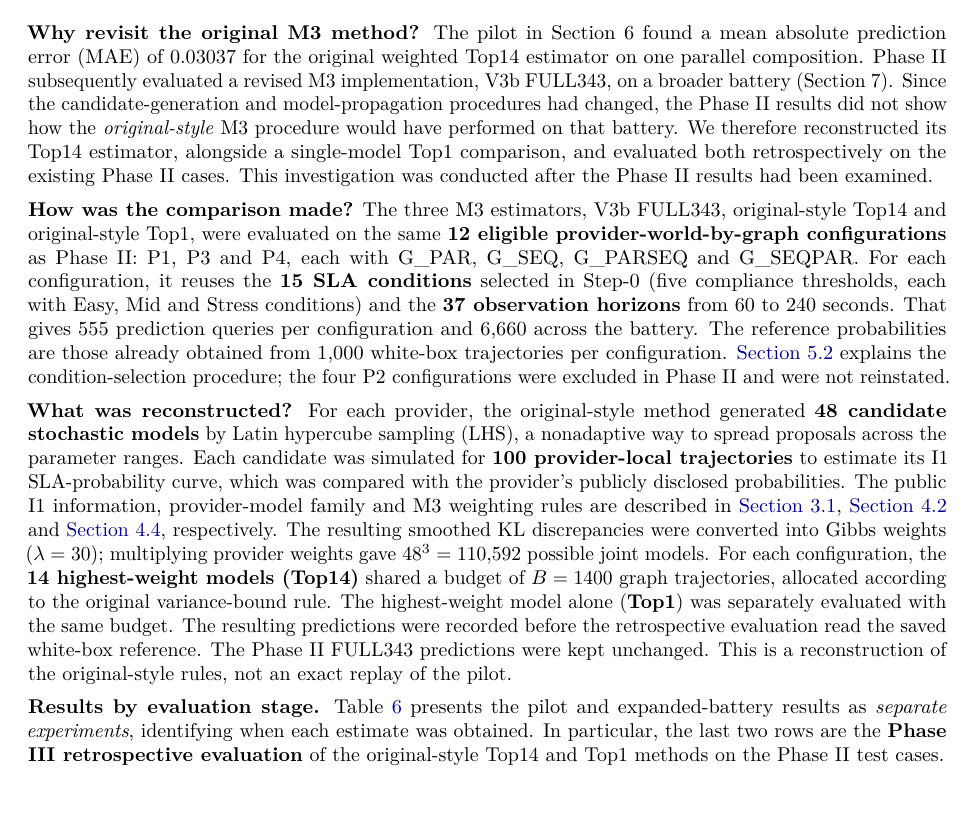
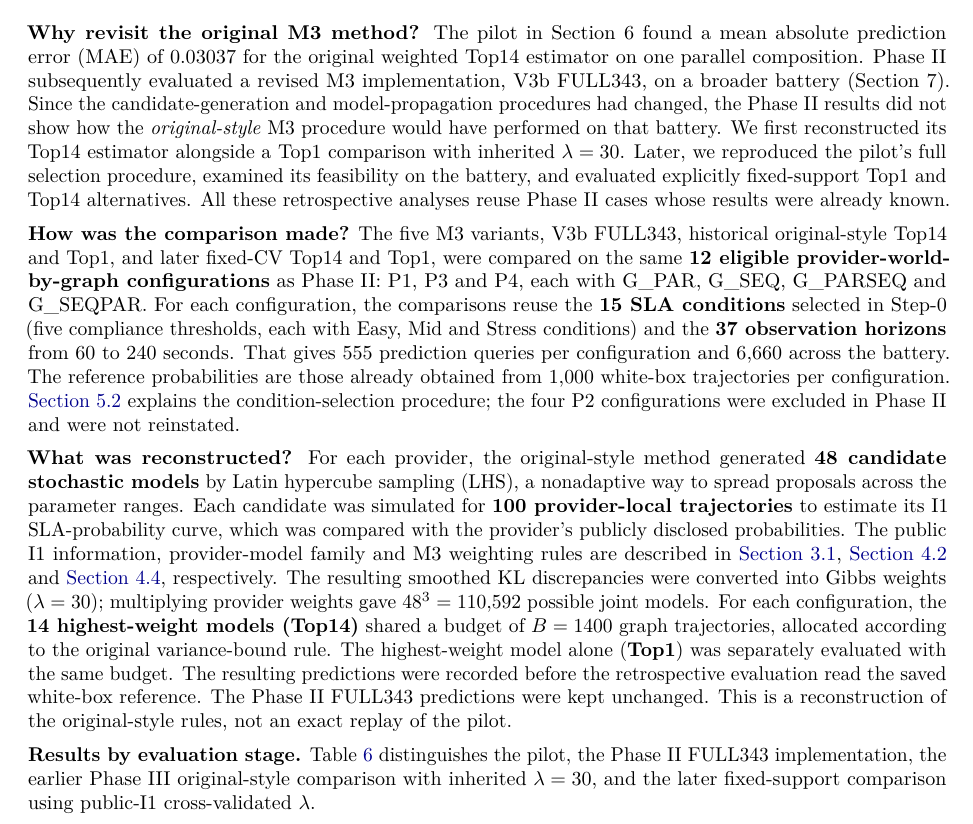
Before and after one commit to ildefons/praise-cao-sim, a LaTeX document (first_science/b1/report/overleaf/main.tex): part of page 18 of 32, cut so that both start at the same text. Compiled offline with pdfLaTeX.

Commit message:
Clarify historical versus new fixed-CV estimators in B1 Table 6

```diff
--- a/first_science/b1/report/overleaf/main.tex
+++ b/first_science/b1/report/overleaf/main.tex
@@ -598,13 +598,13 @@ The investigation has three parts. Section 8.1 applies key rules of the original
 
 \subsection*{8.1 Original-style M3 transfer to the Phase II battery}
 
-\textbf{Why revisit the original M3 method?} The pilot in Section 6 found a mean absolute prediction error (MAE) of 0.03037 for the original weighted Top14 estimator on one parallel composition. Phase II subsequently evaluated a revised M3 implementation, V3b FULL343, on a broader battery (Section 7). Since the candidate-generation and model-propagation procedures had changed, the Phase II results did not show how the \emph{original-style} M3 procedure would have performed on that battery. We therefore reconstructed its Top14 estimator, alongside a single-model Top1 comparison, and evaluated both retrospectively on the existing Phase II cases. This investigation was conducted after the Phase II results had been examined.
+\textbf{Why revisit the original M3 method?} The pilot in Section 6 found a mean absolute prediction error (MAE) of 0.03037 for the original weighted Top14 estimator on one parallel composition. Phase II subsequently evaluated a revised M3 implementation, V3b FULL343, on a broader battery (Section 7). Since the candidate-generation and model-propagation procedures had changed, the Phase II results did not show how the \emph{original-style} M3 procedure would have performed on that battery. We first reconstructed its Top14 estimator alongside a Top1 comparison with inherited $\lambda=30$. Later, we reproduced the pilot's full selection procedure, examined its feasibility on the battery, and evaluated explicitly fixed-support Top1 and Top14 alternatives. All these retrospective analyses reuse Phase II cases whose results were already known.
 
-\textbf{How was the comparison made?} The three M3 estimators, V3b FULL343, original-style Top14 and original-style Top1, were evaluated on the same \textbf{12 eligible provider-world-by-graph configurations} as Phase II: P1, P3 and P4, each with G\_PAR, G\_SEQ, G\_PARSEQ and G\_SEQPAR. For each configuration, it reuses the \textbf{15 SLA conditions} selected in Step-0 (five compliance thresholds, each with Easy, Mid and Stress conditions) and the \textbf{37 observation horizons} from 60 to 240 seconds. That gives 555 prediction queries per configuration and 6,660 across the battery. The reference probabilities are those already obtained from 1,000 white-box trajectories per configuration. \hyperref[sec:experimental-design]{Section~5.2} explains the condition-selection procedure; the four P2 configurations were excluded in Phase II and were not reinstated.
+\textbf{How was the comparison made?} The five M3 variants, V3b FULL343, historical original-style Top14 and Top1, and later fixed-CV Top14 and Top1, were compared on the same \textbf{12 eligible provider-world-by-graph configurations} as Phase II: P1, P3 and P4, each with G\_PAR, G\_SEQ, G\_PARSEQ and G\_SEQPAR. For each configuration, the comparisons reuse the \textbf{15 SLA conditions} selected in Step-0 (five compliance thresholds, each with Easy, Mid and Stress conditions) and the \textbf{37 observation horizons} from 60 to 240 seconds. That gives 555 prediction queries per configuration and 6,660 across the battery. The reference probabilities are those already obtained from 1,000 white-box trajectories per configuration. \hyperref[sec:experimental-design]{Section~5.2} explains the condition-selection procedure; the four P2 configurations were excluded in Phase II and were not reinstated.
 
 \textbf{What was reconstructed?} For each provider, the original-style method generated \textbf{48 candidate stochastic models} by Latin hypercube sampling (LHS), a nonadaptive way to spread proposals across the parameter ranges. Each candidate was simulated for \textbf{100 provider-local trajectories} to estimate its I1 SLA-probability curve, which was compared with the provider's publicly disclosed probabilities. The public I1 information, provider-model family and M3 weighting rules are described in \hyperref[sec:public-interface-i1]{Section~3.1}, \hyperref[sec:provider-model-family]{Section~4.2} and \hyperref[sec:m3-method]{Section~4.4}, respectively. The resulting smoothed KL discrepancies were converted into Gibbs weights ($\lambda=30$); multiplying provider weights gave $48^3=110{,}592$ possible joint models. For each configuration, the \textbf{14 highest-weight models (Top14)} shared a budget of $B=1400$ graph trajectories, allocated according to the original variance-bound rule. The highest-weight model alone (\textbf{Top1}) was separately evaluated with the same budget. The resulting predictions were recorded before the retrospective evaluation read the saved white-box reference. The Phase II FULL343 predictions were kept unchanged. This is a reconstruction of the original-style rules, not an exact replay of the pilot.
 
-\textbf{Results by evaluation stage.} Table~\ref{tab:retrospective-m3-overall} presents the pilot and expanded-battery results as \emph{separate experiments}, identifying when each estimate was obtained. In particular, the last two rows are the \textbf{Phase III retrospective evaluation} of the original-style Top14 and Top1 methods on the Phase II test cases.
+\textbf{Results by evaluation stage.} Table~\ref{tab:retrospective-m3-overall} distinguishes the pilot, the Phase II FULL343 implementation, the earlier Phase III original-style comparison with inherited $\lambda=30$, and the later fixed-support comparison using public-I1 cross-validated $\lambda$.
 
 \begingroup
 \footnotesize
```
Also changed, not shown: first_science/b1/report/overleaf/main.tex (6 more changed lines).
